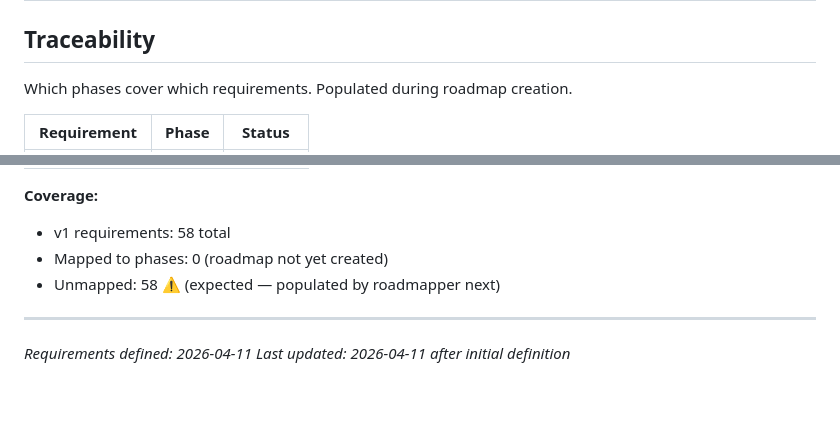
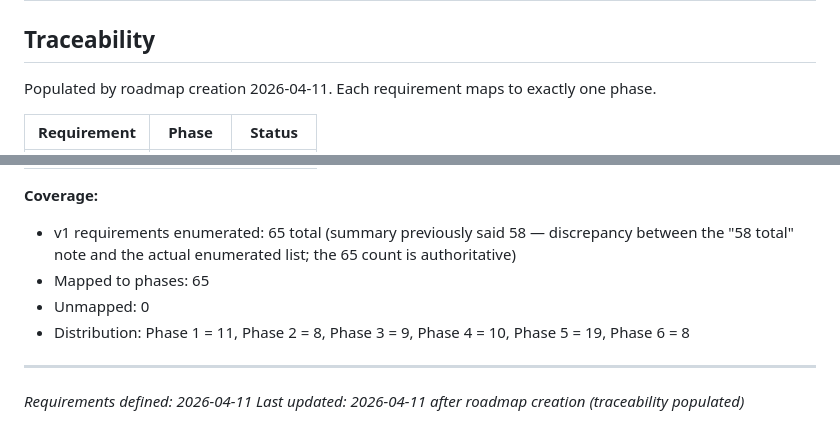
Before and after one commit to fabsynet/job_application_app, a Markdown page: .planning/REQUIREMENTS.md, 2 parts joined by grey strips. Rendered like a GitHub page; blank space fills up the shorter version.

```diff
--- a/.planning/REQUIREMENTS.md
+++ b/.planning/REQUIREMENTS.md
@@ -168,7 +168,7 @@ Explicitly excluded. Documented to prevent scope creep.
 
 ## Traceability
 
-Which phases cover which requirements. Populated during roadmap creation.
+Populated by roadmap creation 2026-04-11. Each requirement maps to exactly one phase.
 
 | Requirement | Phase | Status |
 |-------------|-------|--------|
@@ -186,9 +240,10 @@ Which phases cover which requirements. Populated during roadmap creation.
 
 **Coverage:**
-- v1 requirements: 58 total
-- Mapped to phases: 0 (roadmap not yet created)
-- Unmapped: 58 ⚠️ (expected — populated by roadmapper next)
+- v1 requirements enumerated: 65 total (summary previously said 58 — discrepancy between the "58 total" note and the actual enumerated list; the 65 count is authoritative)
+- Mapped to phases: 65
+- Unmapped: 0
+- Distribution: Phase 1 = 11, Phase 2 = 8, Phase 3 = 9, Phase 4 = 10, Phase 5 = 19, Phase 6 = 8
 
 ---
 *Requirements defined: 2026-04-11*
-*Last updated: 2026-04-11 after initial definition*
+*Last updated: 2026-04-11 after roadmap creation (traceability populated)*
```
Also changed, not shown: other parts of .planning/REQUIREMENTS.md (+65 -11 lines), .planning/ROADMAP.md (added, +134 -0 lines), .planning/STATE.md (added, +65 -0 lines).
